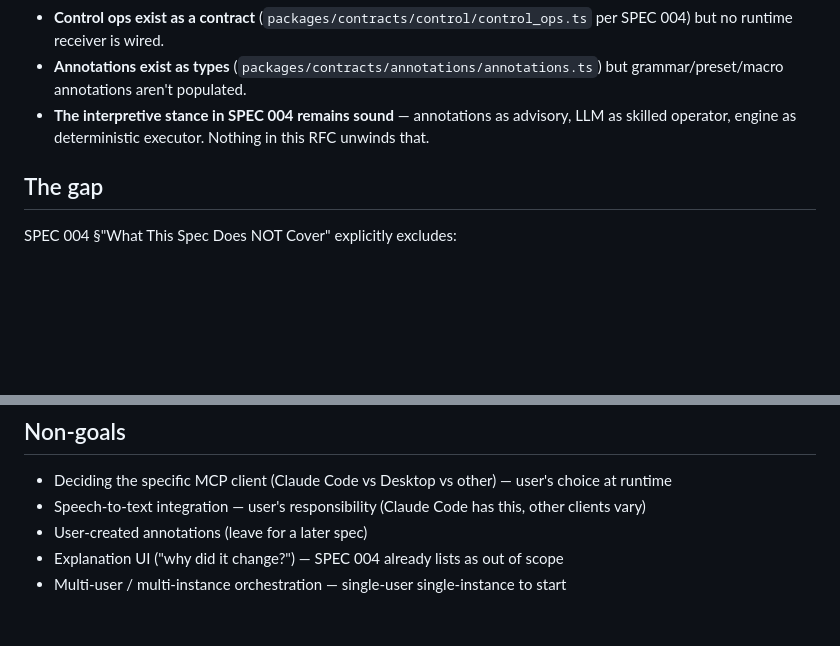
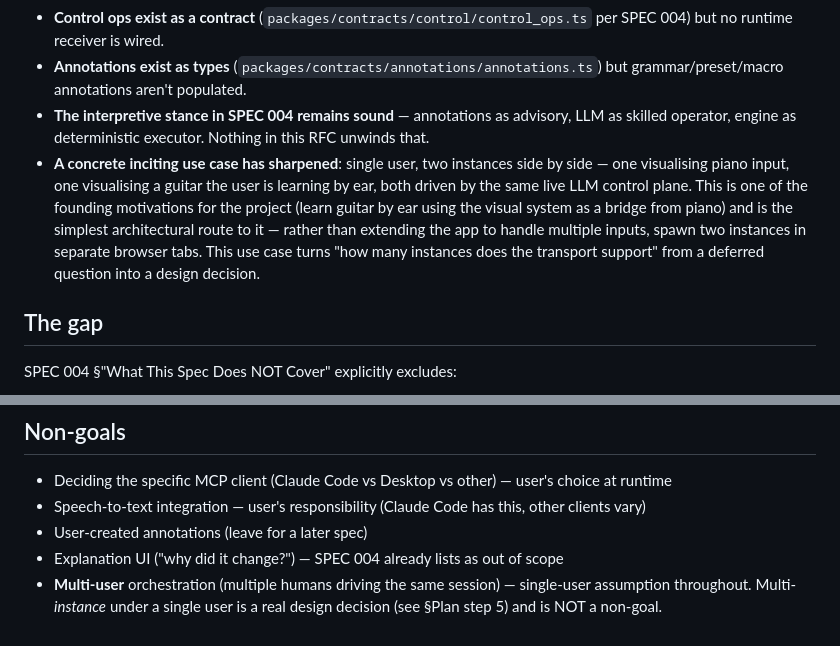
Before and after one commit to nicc/synesthetica, a Markdown page: rfcs/rfc_011_llm_control_plane_and_transport.md, 2 parts joined by grey strips. Rendered like a GitHub page; blank space fills up the shorter version.

```diff
--- a/rfcs/rfc_011_llm_control_plane_and_transport.md
+++ b/rfcs/rfc_011_llm_control_plane_and_transport.md
@@ -30,6 +30,7 @@ RFC 004 was written in January 2026 when the pipeline was largely aspirational.
 - **Control ops exist as a contract** (`packages/contracts/control/control_ops.ts` per SPEC 004) but no runtime receiver is wired.
 - **Annotations exist as types** (`packages/contracts/annotations/annotations.ts`) but grammar/preset/macro annotations aren't populated.
 - **The interpretive stance in SPEC 004 remains sound** — annotations as advisory, LLM as skilled operator, engine as deterministic executor. Nothing in this RFC unwinds that.
+- **A concrete inciting use case has sharpened**: single user, two instances side by side — one visualising piano input, one visualising a guitar the user is learning by ear, both driven by the same live LLM control plane. This is one of the founding motivations for the project (learn guitar by ear using the visual system as a bridge from piano) and is the simplest architectural route to it — rather than extending the app to handle multiple inputs, spawn two instances in separate browser tabs. This use case turns "how many instances does the transport support" from a deferred question into a design decision.
 
 ## The gap
 
@@ -186,4 +201,4 @@ Ordered work, with the semantic smoke test as the gate:
 - Speech-to-text integration — user's responsibility (Claude Code has this, other clients vary)
 - User-created annotations (leave for a later spec)
 - Explanation UI ("why did it change?") — SPEC 004 already lists as out of scope
-- Multi-user / multi-instance orchestration — single-user single-instance to start
+- **Multi-user** orchestration (multiple humans driving the same session) — single-user assumption throughout. Multi-*instance* under a single user is a real design decision (see §Plan step 5) and is NOT a non-goal.
```
Also changed, not shown: other parts of rfcs/rfc_011_llm_control_plane_and_transport.md (+18 -4 lines).
